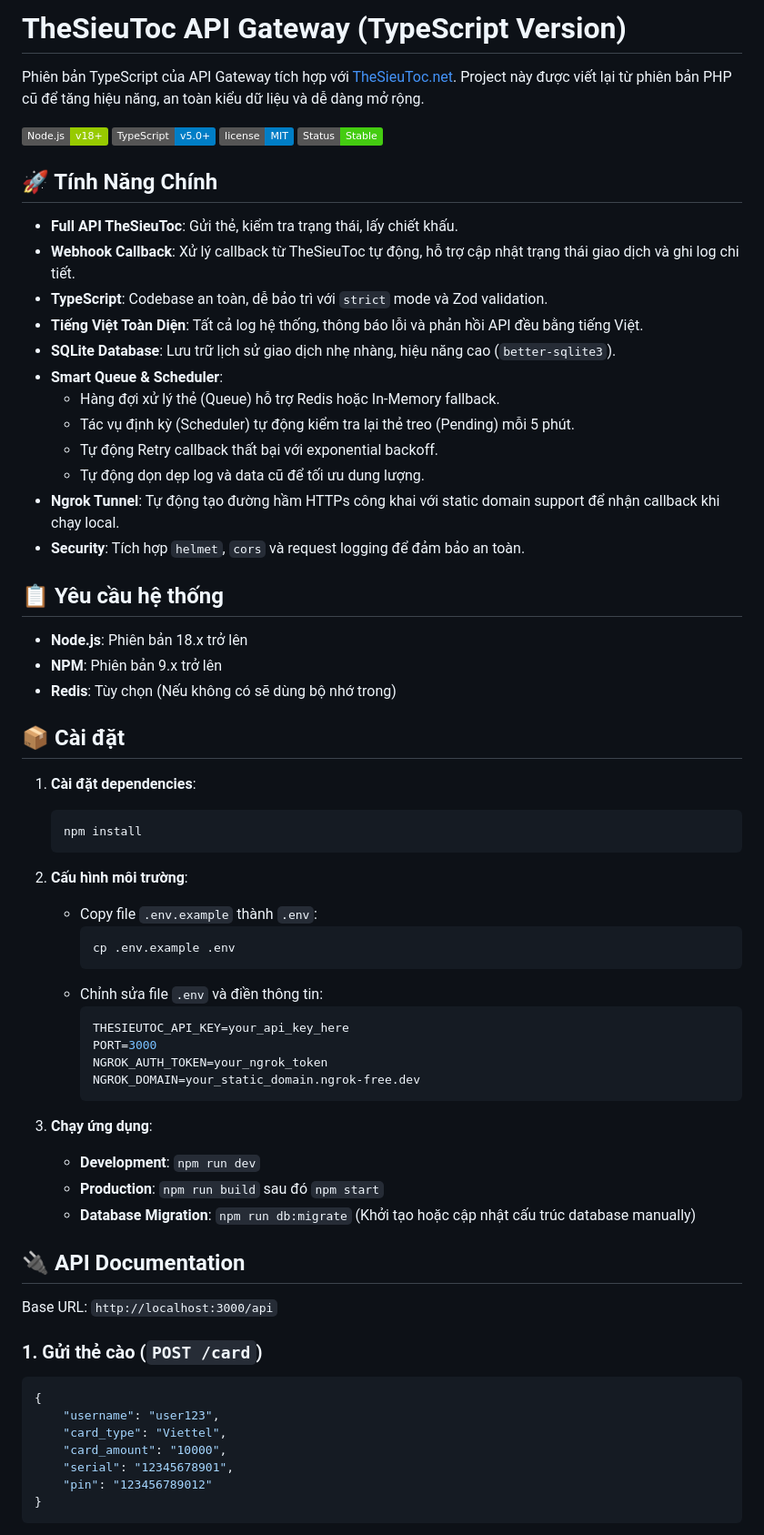
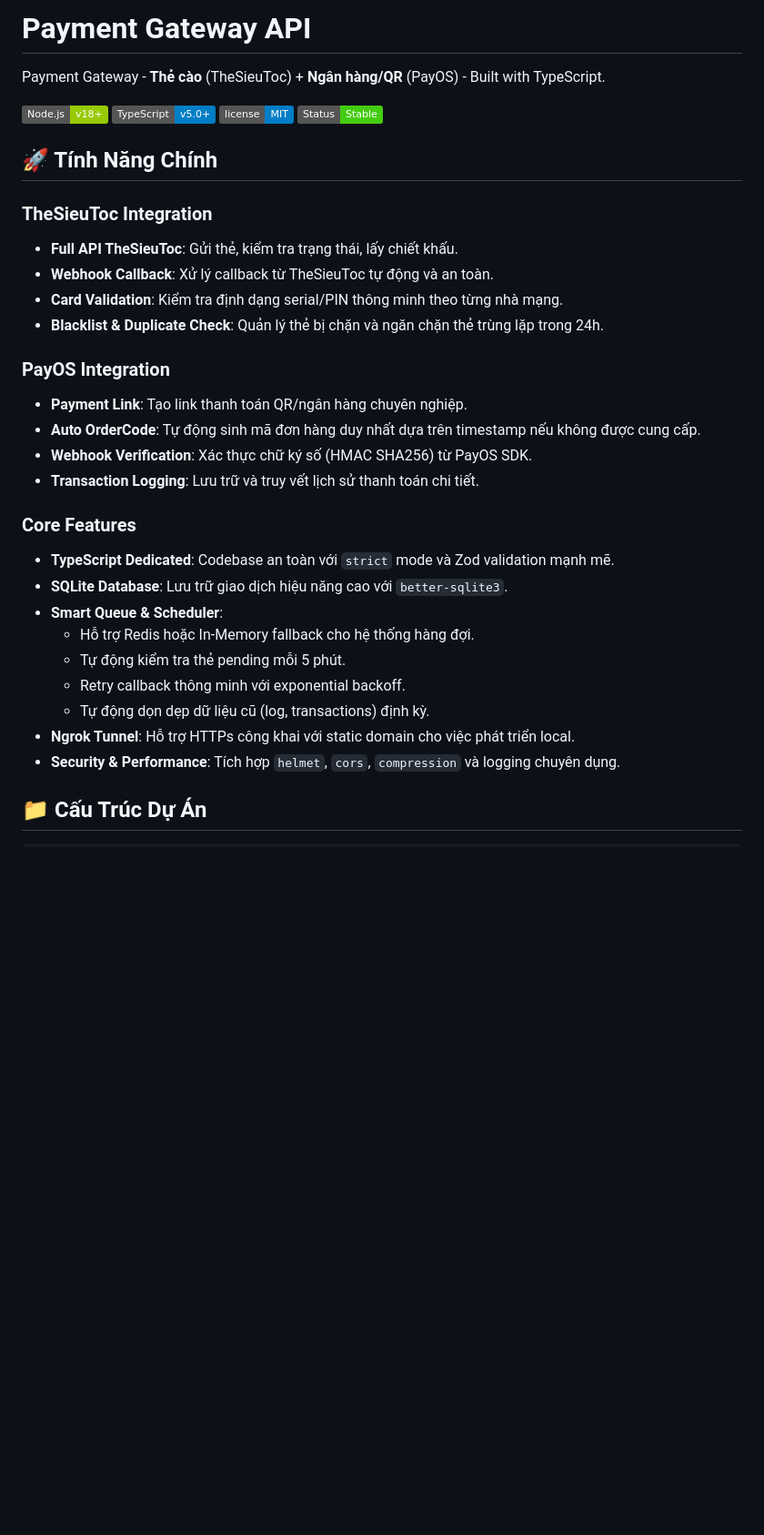
Before and after one commit to wangyi68/Payment-Gateway-API, a Markdown page: README.md, the part around one of its changes. Shown at 91% size. GitHub-like rendering; badges without logos; blank space fills up the shorter version.

````diff
--- a/README.md
+++ b/README.md
@@ -1,7 +1,6 @@
-# TheSieuToc API Gateway (TypeScript Version)
+# Payment Gateway API
 
-Phiên bản TypeScript của API Gateway tích hợp với [TheSieuToc.net](https://thesieutoc.net).
-Project này được viết lại từ phiên bản PHP cũ để tăng hiệu năng, an toàn kiểu dữ liệu và dễ dàng mở rộng.
+Payment Gateway - **Thẻ cào** (TheSieuToc) + **Ngân hàng/QR** (PayOS) - Built with TypeScript.
 
 ![Node.js](https://img.shields.io/badge/Node.js-v18+-green.svg)
 ![TypeScript](https://img.shields.io/badge/TypeScript-v5.0+-blue.svg)
@@ -10,61 +9,29 @@ Project này được viết lại từ phiên bản PHP cũ để tăng hiệu
 
 ## 🚀 Tính Năng Chính
 
+### TheSieuToc Integration
 - **Full API TheSieuToc**: Gửi thẻ, kiểm tra trạng thái, lấy chiết khấu.
-- **Webhook Callback**: Xử lý callback từ TheSieuToc tự động, hỗ trợ cập nhật trạng thái giao dịch và ghi log chi tiết.
-- **TypeScript**: Codebase an toàn, dễ bảo trì với `strict` mode và Zod validation.
-- **Tiếng Việt Toàn Diện**: Tất cả log hệ thống, thông báo lỗi và phản hồi API đều bằng tiếng Việt.
-- **SQLite Database**: Lưu trữ lịch sử giao dịch nhẹ nhàng, hiệu năng cao (`better-sqlite3`).
+- **Webhook Callback**: Xử lý callback từ TheSieuToc tự động và an toàn.
+- **Card Validation**: Kiểm tra định dạng serial/PIN thông minh theo từng nhà mạng.
+- **Blacklist & Duplicate Check**: Quản lý thẻ bị chặn và ngăn chặn thẻ trùng lặp trong 24h.
+
+### PayOS Integration
+- **Payment Link**: Tạo link thanh toán QR/ngân hàng chuyên nghiệp.
+- **Auto OrderCode**: Tự động sinh mã đơn hàng duy nhất dựa trên timestamp nếu không được cung cấp.
+- **Webhook Verification**: Xác thực chữ ký số (HMAC SHA256) từ PayOS SDK.
+- **Transaction Logging**: Lưu trữ và truy vết lịch sử thanh toán chi tiết.
+
+### Core Features
+- **TypeScript Dedicated**: Codebase an toàn với `strict` mode và Zod validation mạnh mẽ.
+- **SQLite Database**: Lưu trữ giao dịch hiệu năng cao với `better-sqlite3`.
 - **Smart Queue & Scheduler**:
-  - Hàng đợi xử lý thẻ (Queue) hỗ trợ Redis hoặc In-Memory fallback.
-  - Tác vụ định kỳ (Scheduler) tự động kiểm tra lại thẻ treo (Pending) mỗi 5 phút.
-  - Tự động Retry callback thất bại với exponential backoff.
-  - Tự động dọn dẹp log và data cũ để tối ưu dung lượng.
-- **Ngrok Tunnel**: Tự động tạo đường hầm HTTPs công khai với static domain support để nhận callback khi chạy local.
-- **Security**: Tích hợp `helmet`, `cors` và request logging để đảm bảo an toàn.
+  - Hỗ trợ Redis hoặc In-Memory fallback cho hệ thống hàng đợi.
+  - Tự động kiểm tra thẻ pending mỗi 5 phút.
+  - Retry callback thông minh với exponential backoff.
+  - Tự động dọn dẹp dữ liệu cũ (log, transactions) định kỳ.
+- **Ngrok Tunnel**: Hỗ trợ HTTPs công khai với static domain cho việc phát triển local.
+- **Security & Performance**: Tích hợp `helmet`, `cors`, `compression` và logging chuyên dụng.
 
-## 📋 Yêu cầu hệ thống
+## 📁 Cấu Trúc Dự Án
 
-- **Node.js**: Phiên bản 18.x trở lên
-- **NPM**: Phiên bản 9.x trở lên
-- **Redis**: Tùy chọn (Nếu không có sẽ dùng bộ nhớ trong)
-
-## 📦 Cài đặt
-
-1.  **Cài đặt dependencies**:
-    ```bash
-    npm install
-    ```
-
-2.  **Cấu hình môi trường**:
-    - Copy file `.env.example` thành `.env`:
-        ```bash
-        cp .env.example .env
-        ```
-    - Chỉnh sửa file `.env` và điền thông tin:
-        ```env
-        THESIEUTOC_API_KEY=your_api_key_here
-        PORT=3000
-        NGROK_AUTH_TOKEN=your_ngrok_token
-        NGROK_DOMAIN=your_static_domain.ngrok-free.dev
-        ```
-
-3.  **Chạy ứng dụng**:
-    - **Development**: `npm run dev`
-    - **Production**: `npm run build` sau đó `npm start`
-    - **Database Migration**: `npm run db:migrate` (Khởi tạo hoặc cập nhật cấu trúc database manually)
-
-## 🔌 API Documentation
-
-Base URL: `http://localhost:3000/api`
-
-### 1. Gửi thẻ cào (`POST /card`)
-```json
-{
-    "username": "user123",
-    "card_type": "Viettel",
-    "card_amount": "10000",
-    "serial": "12345678901",
-    "pin": "123456789012"
-}
 ```
````
Also changed, not shown: other parts of README.md (+66 -26 lines).
